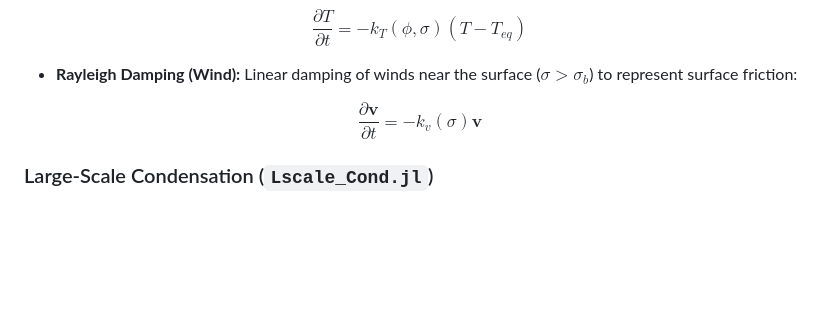
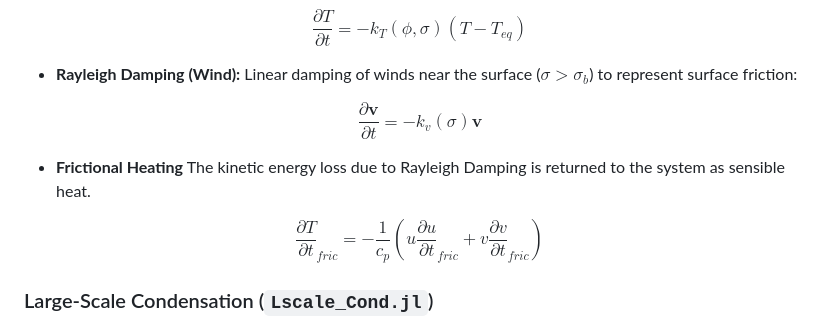
Before and after one commit to Brownian-Motion-99/idealized-spectral-gcm, a Markdown page: docs/src/physics.md, the part around the change. GitHub-like rendering; blank space fills up the shorter version.

Commit message:
fix: frictional heating

```diff
--- a/docs/src/physics.md
+++ b/docs/src/physics.md
@@ -90,6 +90,11 @@ $$\frac{\partial T}{\partial t} = -k_T (\phi, \sigma) (T - T_{eq})$$
 
 $$\frac{\partial \mathbf{v}}{\partial t} = -k_v (\sigma) \mathbf{v}$$
 
+* **Frictional Heating**
+    The kinetic energy loss due to Rayleigh Damping is returned to the system as sensible heat.
+
+$$\frac{\partial T}{\partial t}_{fric} = -\frac{1}{c_p} (u \frac{\partial u}{\partial t}_{fric} + v \frac{\partial v}{\partial t}_{fric})$$
+
 ### Large-Scale Condensation (`Lscale_Cond.jl`)
 A simple saturation adjustment scheme ("Manabe bucket"). If specific humidity $q$ exceeds the saturation value $q_{sat}(T, p)$:
 
```
